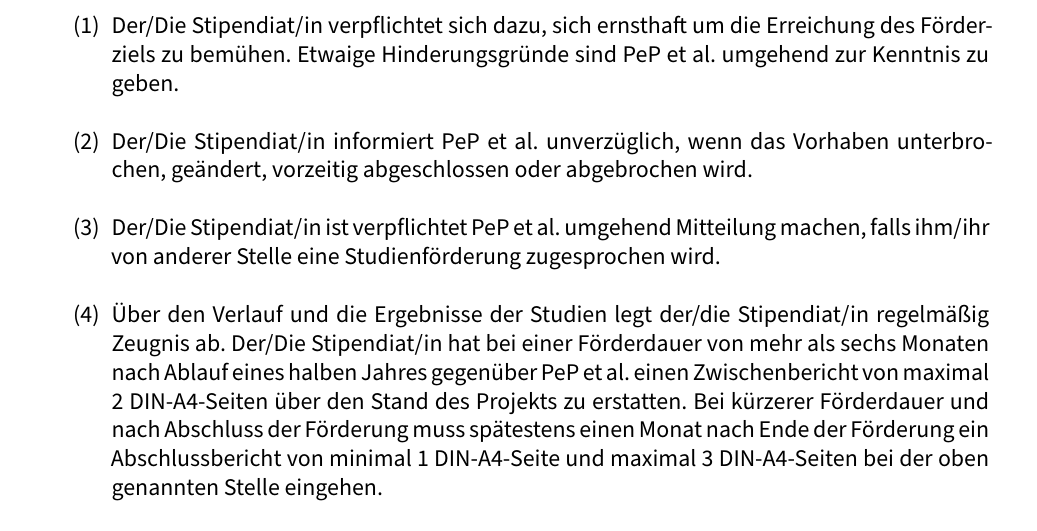
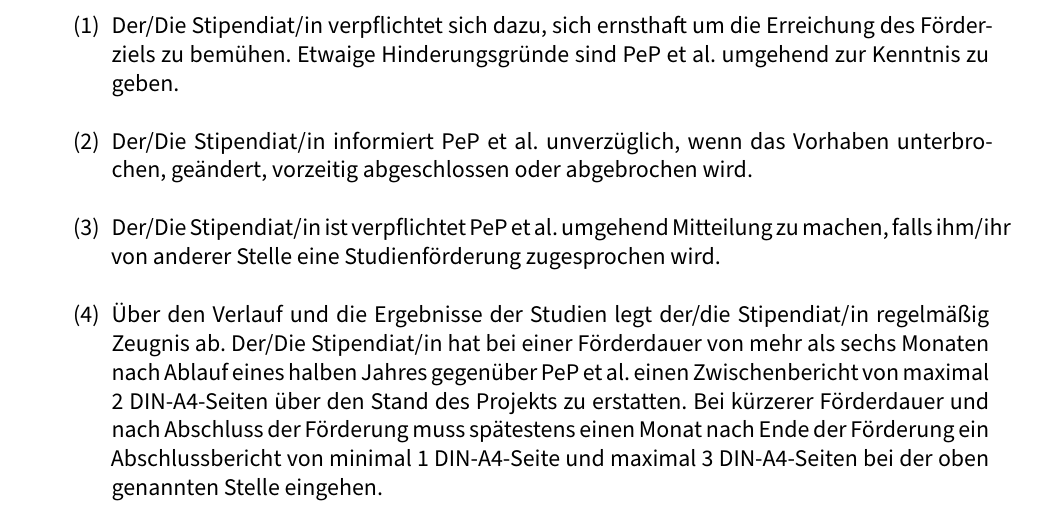
Before and after one commit to pep-dortmund/latex-documents, a LaTeX document (documents/stipendium_initiativ_vertrag.tex): part of page 2 of 4, cut so that both start at the same text. Compiled offline with XeLaTeX.

Commit message:
fehlendes Wort eingefügt

```diff
--- a/documents/stipendium_initiativ_vertrag.tex
+++ b/documents/stipendium_initiativ_vertrag.tex
@@ -125,7 +125,7 @@
 		Vorhaben unterbrochen, geändert, vorzeitig abgeschlossen oder
 		abgebrochen wird.
 	\item Der/Die Stipendiat/in ist verpflichtet PeP et al. umgehend
-		Mitteilung machen, falls ihm/ihr von anderer Stelle eine
+		Mitteilung zu machen, falls ihm/ihr von anderer Stelle eine
 		Studienförderung zugesprochen wird.
 	\item Über den Verlauf und die Ergebnisse der Studien legt der/die
 		Stipendiat/in regelmäßig Zeugnis ab. Der/Die Stipendiat/in
```
